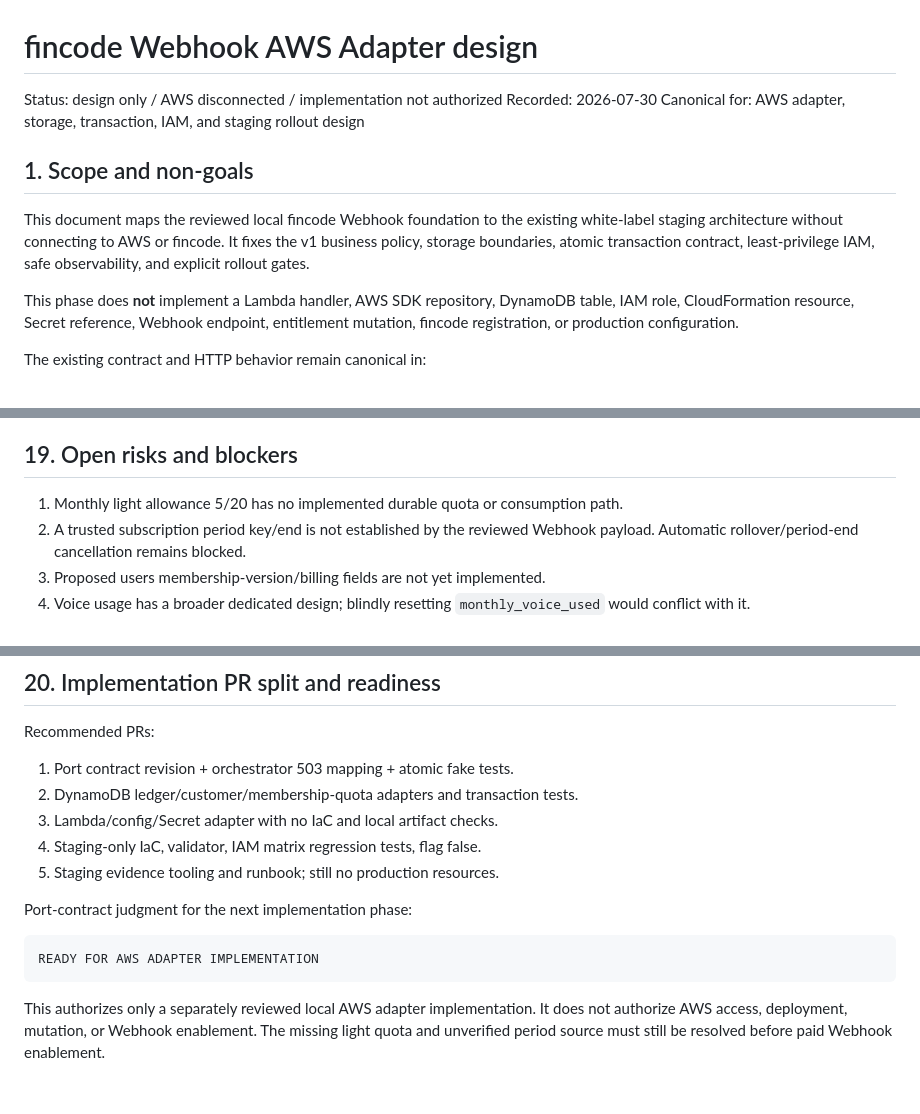
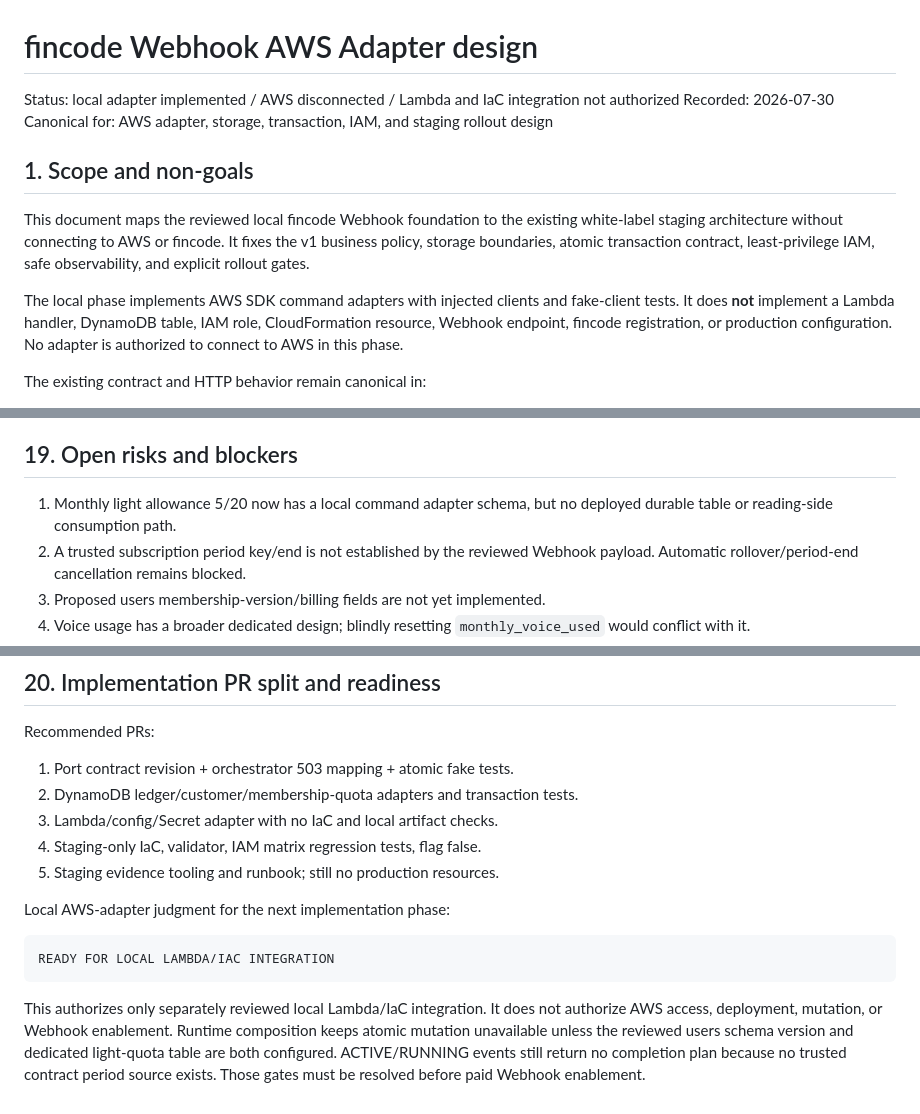
Before and after one commit to shironenana-ops/nana-fortune, a Markdown page: docs/FINCODE_WEBHOOK_AWS_ADAPTER_DESIGN.md, 3 parts joined by grey strips. Drawn GitHub-style.

Commit message:
docs(fincode): record local AWS adapter boundaries

````diff
--- a/docs/FINCODE_WEBHOOK_AWS_ADAPTER_DESIGN.md
+++ b/docs/FINCODE_WEBHOOK_AWS_ADAPTER_DESIGN.md
@@ -1,6 +1,6 @@
 # fincode Webhook AWS Adapter design
 
-Status: design only / AWS disconnected / implementation not authorized
+Status: local adapter implemented / AWS disconnected / Lambda and IaC integration not authorized
 Recorded: 2026-07-30
 Canonical for: AWS adapter, storage, transaction, IAM, and staging rollout design
 
@@ -11,9 +11,11 @@ white-label staging architecture without connecting to AWS or fincode. It fixes
 the v1 business policy, storage boundaries, atomic transaction contract,
 least-privilege IAM, safe observability, and explicit rollout gates.
 
-This phase does **not** implement a Lambda handler, AWS SDK repository, DynamoDB
-table, IAM role, CloudFormation resource, Secret reference, Webhook endpoint,
-entitlement mutation, fincode registration, or production configuration.
+The local phase implements AWS SDK command adapters with injected clients and
+fake-client tests. It does **not** implement a Lambda handler, DynamoDB table,
+IAM role, CloudFormation resource, Webhook endpoint, fincode registration, or
+production configuration. No adapter is authorized to connect to AWS in this
+phase.
 
 The existing contract and HTTP behavior remain canonical in:
 
@@ -503,7 +505,8 @@ Retained tables are not automatically deleted.
 
 ## 19. Open risks and blockers
 
-1. Monthly light allowance 5/20 has no implemented durable quota or consumption path.
+1. Monthly light allowance 5/20 now has a local command adapter schema, but no
+   deployed durable table or reading-side consumption path.
 2. A trusted subscription period key/end is not established by the reviewed
    Webhook payload. Automatic rollover/period-end cancellation remains blocked.
 3. Proposed users membership-version/billing fields are not yet implemented.
@@ -523,13 +526,15 @@ Recommended PRs:
 4. Staging-only IaC, validator, IAM matrix regression tests, flag false.
 5. Staging evidence tooling and runbook; still no production resources.
 
-Port-contract judgment for the next implementation phase:
+Local AWS-adapter judgment for the next implementation phase:
 
 ```text
-READY FOR AWS ADAPTER IMPLEMENTATION
+READY FOR LOCAL LAMBDA/IAC INTEGRATION
 ```
 
-This authorizes only a separately reviewed local AWS adapter implementation. It
-does not authorize AWS access, deployment, mutation, or Webhook enablement. The
-missing light quota and unverified period source must still be resolved before
-paid Webhook enablement.
+This authorizes only separately reviewed local Lambda/IaC integration. It does
+not authorize AWS access, deployment, mutation, or Webhook enablement. Runtime
+composition keeps atomic mutation unavailable unless the reviewed users schema
+version and dedicated light-quota table are both configured. ACTIVE/RUNNING
+events still return no completion plan because no trusted contract period source
+exists. Those gates must be resolved before paid Webhook enablement.
````
Also changed, not shown: other parts of docs/FINCODE_WEBHOOK_AWS_ADAPTER_DESIGN.md (+1 -1 lines), docs/FINCODE_WEBHOOK_AWS_ADAPTER_IMPLEMENTATION_2026-07-30.md (added, +91 -0 lines).
